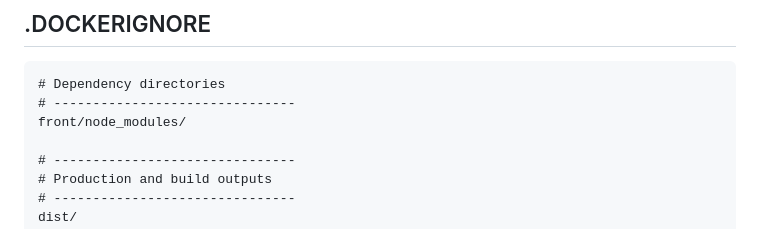
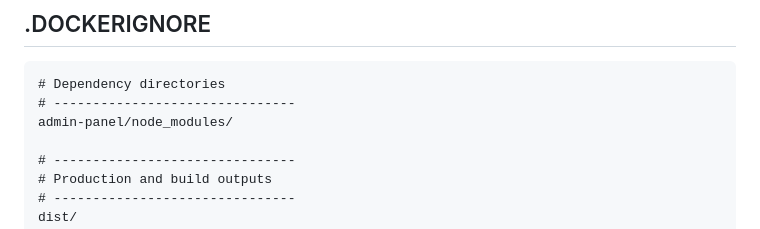
Before and after one commit to PatriStelmach/Agrub, a Markdown page: admin-panel/docker.md, the part around the change. Rendered like a GitHub page.

```diff
--- a/admin-panel/docker.md
+++ b/admin-panel/docker.md
@@ -132,7 +132,7 @@
 
     # Dependency directories
     # -------------------------------
-    front/node_modules/
+    admin-panel/node_modules/
 
     # -------------------------------
     # Production and build outputs
```
